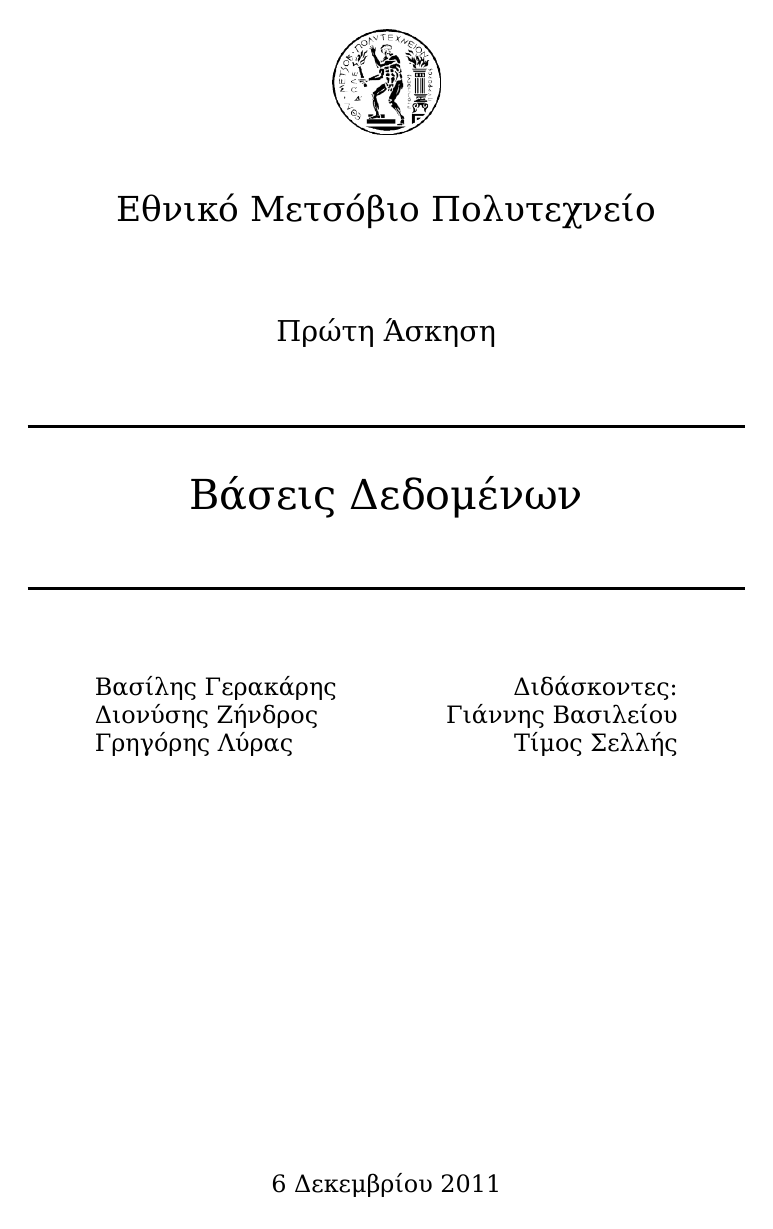
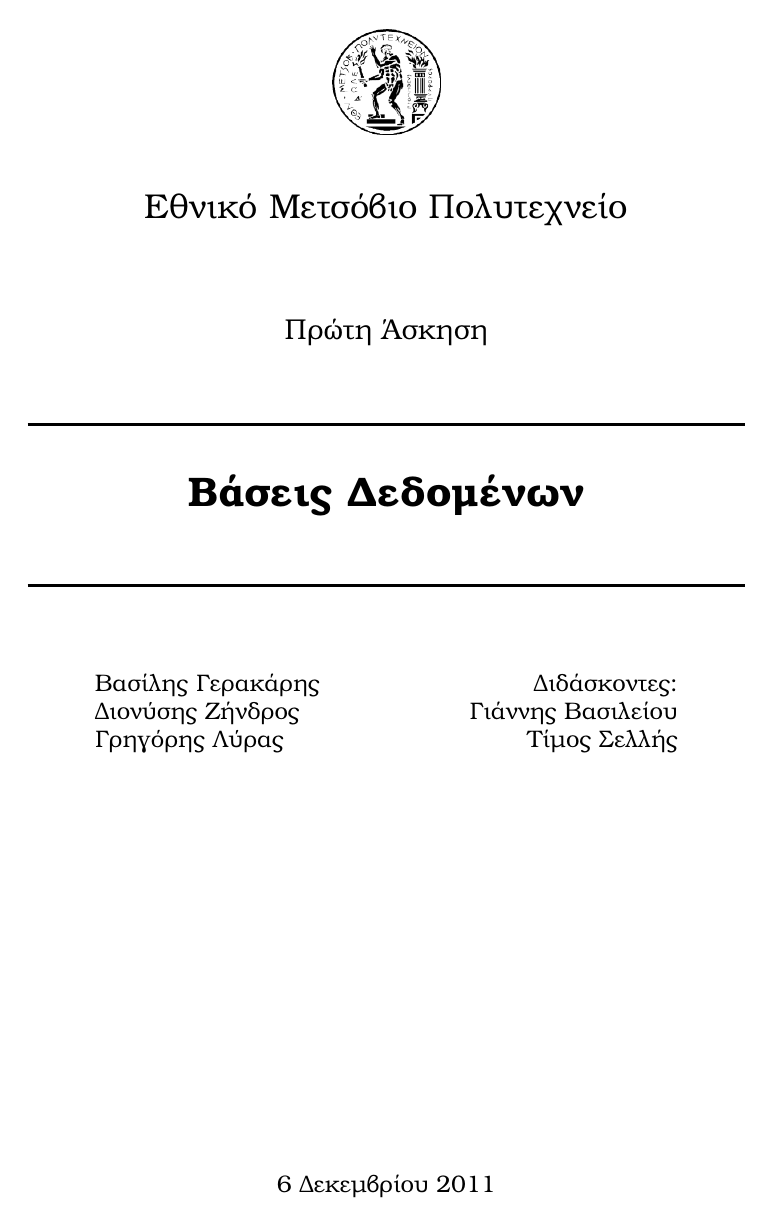
Before and after one commit to dionyziz/ntua-db, a LaTeX document (Tex/db_intro/db_intro.tex): the whole page before the commit and page 1 of 4 after it. Compiled offline with XeLaTeX.

```diff
--- a/Tex/db_intro/db_intro.tex
+++ b/Tex/db_intro/db_intro.tex
@@ -4,6 +4,6 @@
 \usepackage{setspace}
 \usepackage{graphicx}
 \newcommand{\HRule}{\rule{\linewidth}{0.5mm}}
-\setmainfont[Mapping=TeX-text]{DejaVu Serif:style=book}
+\setmainfont[Mapping=TeX-text]{Kerkis}
 \begin{document}
 \include{title/title}
```
Also changed, not shown: ER_model/aviation_entities.png (added), ER_model/aviation_relations_1.png (added), ER_model/aviation_relations_2.png (added), Tex/db_intro/db_intro.pdf, Tex/db_intro/db_intro.tex (3 more changed lines).
